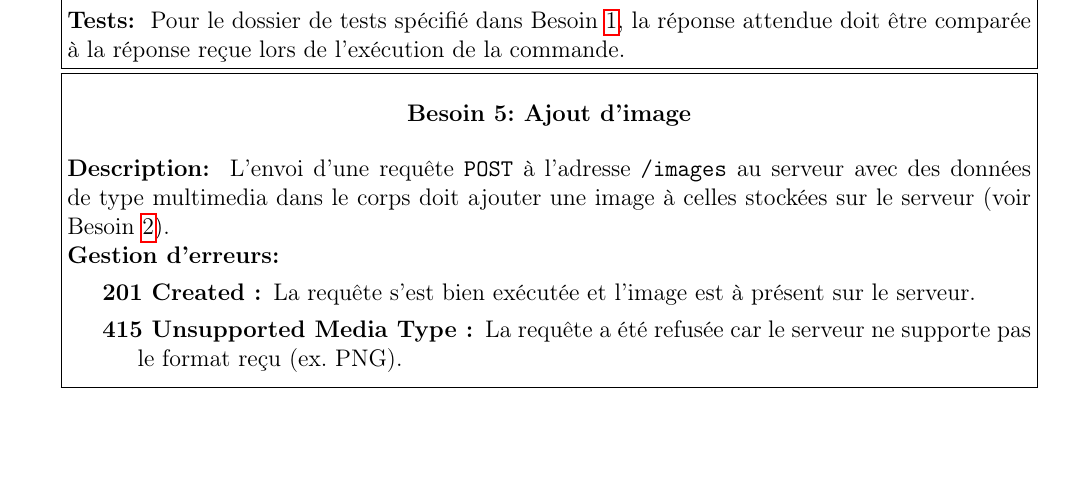
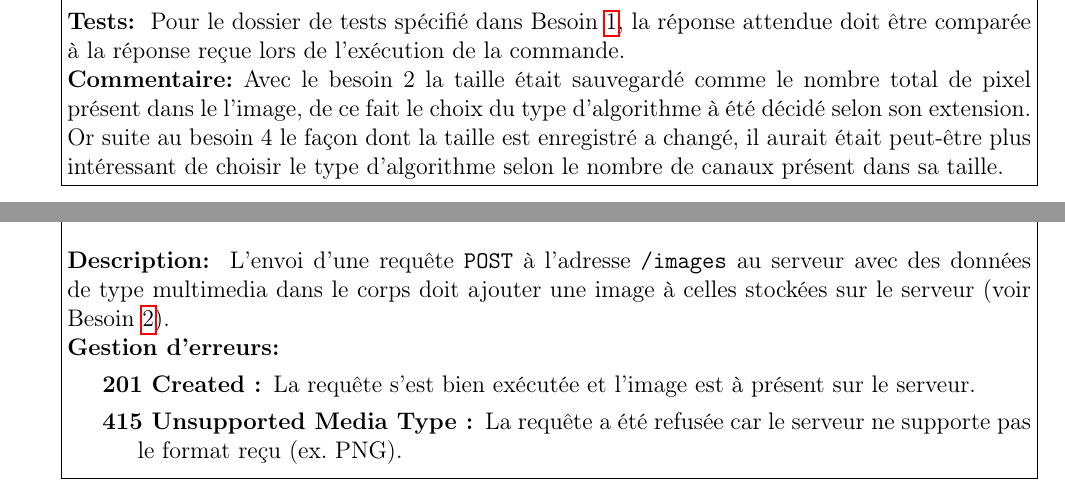
Before and after one commit to aderoo001/PDL-groupe5, a LaTeX document (besoins.tex): part of page 2 of 6 before the commit and two parts of pages 2 and 3 of 6 after it, the two joined at a grey line, cut so that both start at the same text, the shorter picture padded with empty space. Compiled offline with pdfLaTeX.

Commit message:
Update besoins.tex

```diff
--- a/besoins.tex
+++ b/besoins.tex
@@ -152,7 +152,7 @@ le paragraphe "Gestion d'erreurs".\\
   Pour le dossier de tests spécifié dans \refBesoin{server:initImages}, la
   réponse attendue doit être comparée à la réponse reçue lors de l'exécution de la commande.
 }
-{}
+{Avec le besoin 2 la taille était sauvegardé comme le nombre total de pixel présent dans le l'image, de ce fait le choix du type d'algorithme à été décidé selon son extension. Or suite au besoin 4 le façon dont la taille est enregistré a changé, il aurait était peut-être plus intéressant de choisir le type d'algorithme selon le nombre de canaux présent dans sa taille.}
 
 \besoin{comm:create}
 {Ajout d'image}
```
